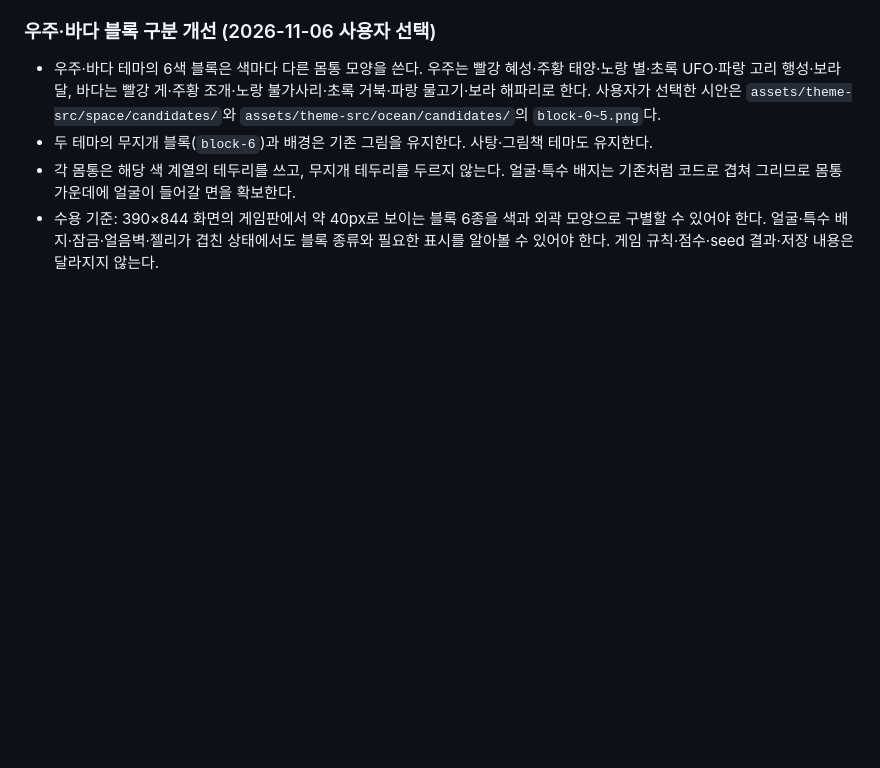
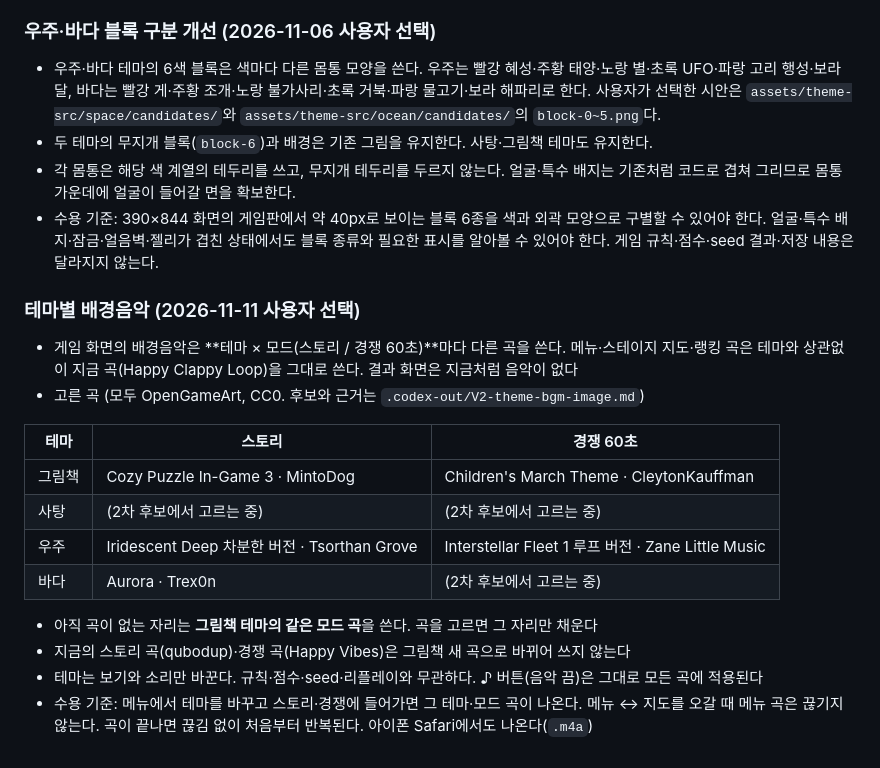
Before and after one commit to Ddoobyddooby/ddooby-pang, a Markdown page: SPEC.md, the part around the change. GitHub-like rendering; blank space fills up the shorter version.

Commit message:
[docs] V2-W4-04 테마별 배경음악 설계 (SPEC 15절, PLAN2 6.8, TASKS)
Co-Authored-By: Claude Opus 5.5 <noreply@anthropic.com>

```diff
--- a/SPEC.md
+++ b/SPEC.md
@@ -514,3 +514,20 @@ stage_attempts (id bigserial PK, user_id, stage_id int, result text,
 - 두 테마의 무지개 블록(`block-6`)과 배경은 기존 그림을 유지한다. 사탕·그림책 테마도 유지한다.
 - 각 몸통은 해당 색 계열의 테두리를 쓰고, 무지개 테두리를 두르지 않는다. 얼굴·특수 배지는 기존처럼 코드로 겹쳐 그리므로 몸통 가운데에 얼굴이 들어갈 면을 확보한다.
 - 수용 기준: 390×844 화면의 게임판에서 약 40px로 보이는 블록 6종을 색과 외곽 모양으로 구별할 수 있어야 한다. 얼굴·특수 배지·잠금·얼음벽·젤리가 겹친 상태에서도 블록 종류와 필요한 표시를 알아볼 수 있어야 한다. 게임 규칙·점수·seed 결과·저장 내용은 달라지지 않는다.
+
+### 테마별 배경음악 (2026-11-11 사용자 선택)
+
+- 게임 화면의 배경음악은 **테마 × 모드(스토리 / 경쟁 60초)**마다 다른 곡을 쓴다. 메뉴·스테이지 지도·랭킹 곡은 테마와 상관없이 지금 곡(Happy Clappy Loop)을 그대로 쓴다. 결과 화면은 지금처럼 음악이 없다
+- 고른 곡 (모두 OpenGameArt, CC0. 후보와 근거는 `.codex-out/V2-theme-bgm-image.md`)
+
+| 테마 | 스토리 | 경쟁 60초 |
+|---|---|---|
+| 그림책 | Cozy Puzzle In-Game 3 · MintoDog | Children's March Theme · CleytonKauffman |
+| 사탕 | (2차 후보에서 고르는 중) | (2차 후보에서 고르는 중) |
+| 우주 | Iridescent Deep 차분한 버전 · Tsorthan Grove | Interstellar Fleet 1 루프 버전 · Zane Little Music |
+| 바다 | Aurora · Trex0n | (2차 후보에서 고르는 중) |
+
+- 아직 곡이 없는 자리는 **그림책 테마의 같은 모드 곡**을 쓴다. 곡을 고르면 그 자리만 채운다
+- 지금의 스토리 곡(qubodup)·경쟁 곡(Happy Vibes)은 그림책 새 곡으로 바뀌어 쓰지 않는다
+- 테마는 보기와 소리만 바꾼다. 규칙·점수·seed·리플레이와 무관하다. ♪ 버튼(음악 끔)은 그대로 모든 곡에 적용된다
+- 수용 기준: 메뉴에서 테마를 바꾸고 스토리·경쟁에 들어가면 그 테마·모드 곡이 나온다. 메뉴 ↔ 지도를 오갈 때 메뉴 곡은 끊기지 않는다. 곡이 끝나면 끊김 없이 처음부터 반복된다. 아이폰 Safari에서도 나온다(`.m4a`)
```
Also changed, not shown: docs/PLAN.md (+41 -0 lines), docs/TASKS.md (+3 -0 lines).
